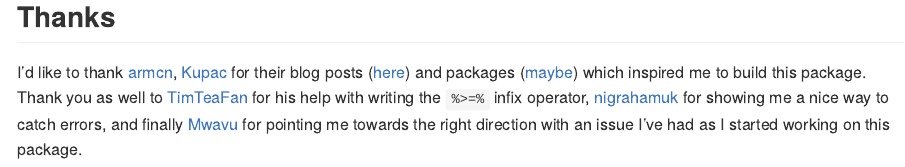
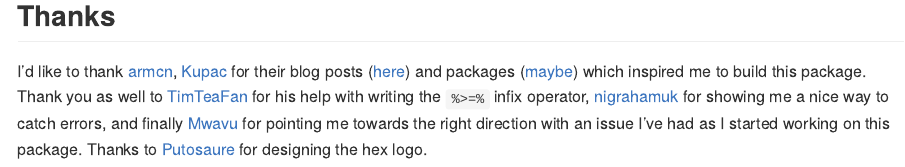
Before and after one commit to b-rodrigues/chronicler, an R Markdown document (README.Rmd): the page in a window 1100 px wide, from 8190 px down. The pictures show the output file README.md that the author committed with the source, drawn offline in the style of GitHub; long lines of code are wrapped.

Commit message:
very close to release

```diff
--- a/README.Rmd
+++ b/README.Rmd
@@ -327,3 +327,4 @@ Thank you as well to [TimTeaFan](https://community.rstudio.com/t/help-with-writi
 for his help with writing the `%>=%` infix operator, [nigrahamuk](https://community.rstudio.com/t/best-way-to-catch-rlang-errors-consistently/131632/5?u=brodriguesco)
 for showing me a nice way to catch errors, and finally [Mwavu](https://community.rstudio.com/t/how-to-do-call-a-dplyr-function/131396/2?u=brodriguesco)
 for pointing me towards the right direction with an issue I've had as I started working on this package.
+Thanks to [Putosaure](https://twitter.com/putosaure) for designing the hex logo.
```
Also changed, not shown: README.md, docs/pkgdown.yml, docs/search.json, 4 other files.
